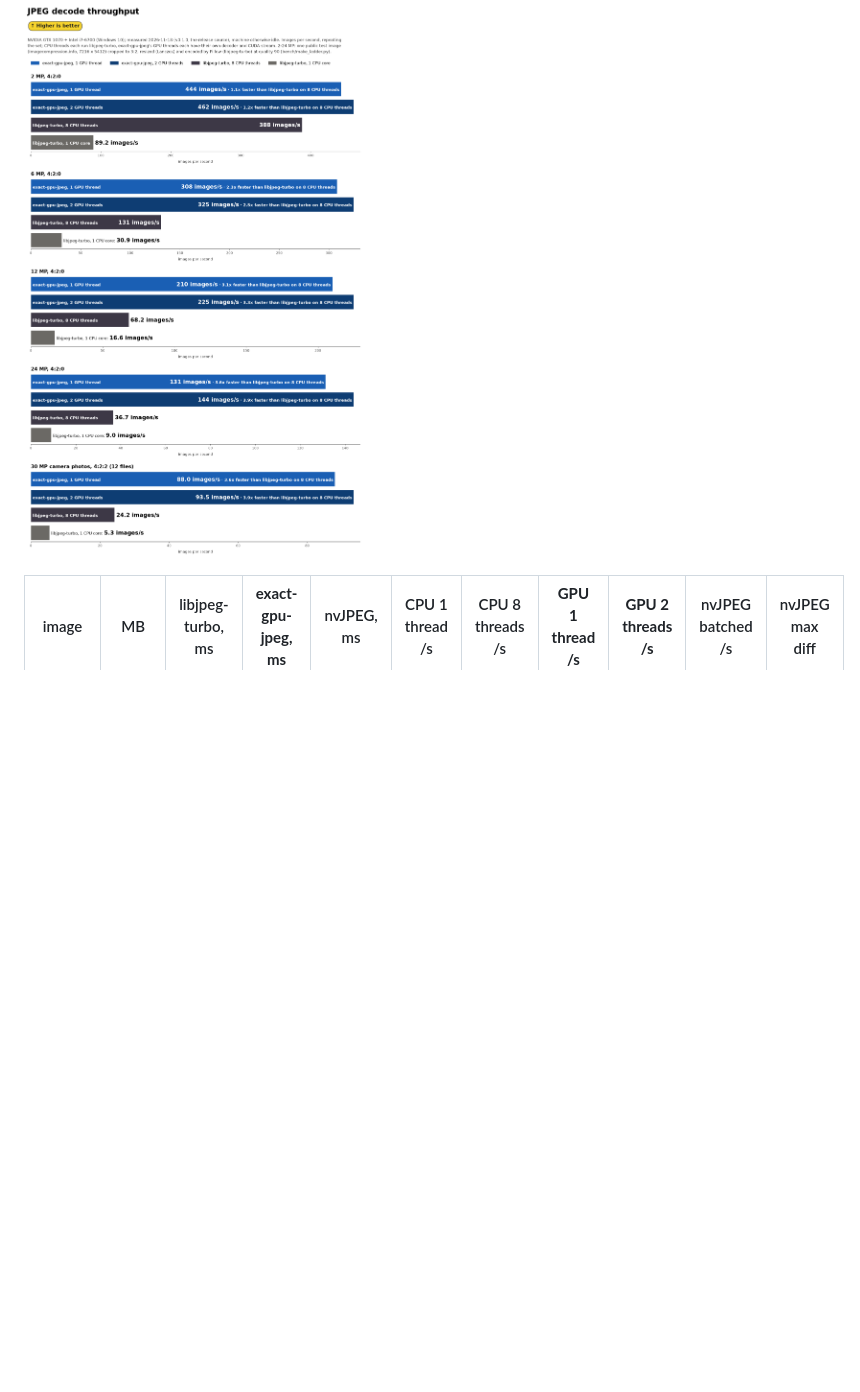
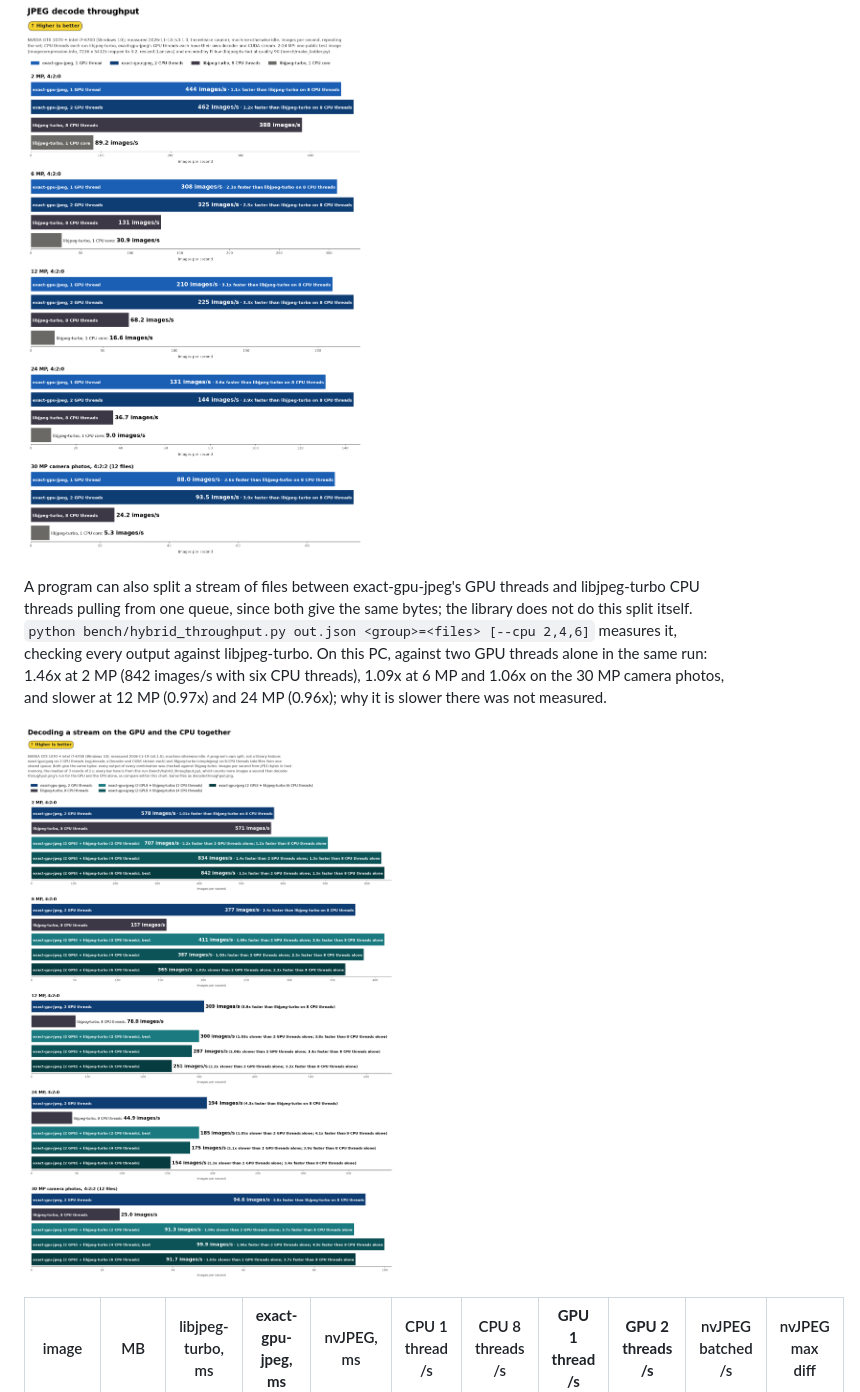
Before and after one commit to mrluker/exact-gpu-jpeg, a Markdown page: docs/benchmarks.md, the part around one of its changes. Drawn GitHub-style; pictures changed too: docs/images/decode-hybrid.png (added); blank space fills up the shorter version.

```diff
--- a/docs/benchmarks.md
+++ b/docs/benchmarks.md
@@ -254,6 +254,16 @@ threads, or nvJPEG's batched call.
 
 ![Decode throughput in images per second, one panel per image size: exact-gpu-jpeg is ahead of libjpeg-turbo on 8 CPU threads at every size, 444/s on one GPU thread and 462/s on two against 388/s at 2 MP, up to 3.9 times at 24 MP (144 against 37/s) and on the 30 MP camera photos (93 against 24/s).](images/decode-throughput.png)
 
+A program can also split a stream of files between exact-gpu-jpeg's GPU threads and libjpeg-turbo CPU threads
+pulling from one queue, since both give the same bytes; the library does not do this split itself.
+`python bench/hybrid_throughput.py out.json <group>=<files> [--cpu 2,4,6]` measures it, checking every output against
+libjpeg-turbo. On this PC, against two GPU threads alone in the same run: 1.46x at 2 MP (842 images/s with six CPU
+threads), 1.09x at 6 MP and 1.06x on the 30 MP camera photos, and slower at 12 MP (0.97x) and 24 MP (0.96x); why it is slower
+there was not measured.
+<!-- numbers: bench/results/20261119/hybrid_throughput.json -->
+
+![Decoding a stream on the GPU and the CPU together, images per second (higher is better), every bar from one run: exact-gpu-jpeg on 2 GPU threads alone 578, 377, 309, 194 and 94.6 at 2, 6, 12 and 24 MP and on the 30 MP camera photos; libjpeg-turbo on 8 CPU threads alone 571, 157, 78.8, 44.9 and 25.0; the 2 GPU threads with libjpeg-turbo on 2, 4 or 6 CPU threads at best 842 (6 CPU threads), 411 (2), 300 (2), 185 (2) and 99.9 (4): faster than the GPU threads alone at 2 and 6 MP and on the camera photos, slower at 12 and 24 MP. Every output byte-identical to libjpeg-turbo.](images/decode-hybrid.png)
+
 | image | MB | libjpeg-turbo, ms | **exact-gpu-jpeg, ms** | nvJPEG, ms | CPU 1 thread /s | CPU 8 threads /s | **GPU 1 thread /s** | **GPU 2 threads /s** | nvJPEG batched /s | nvJPEG max diff |
 |---|---|---|---|---|---|---|---|---|---|---|
 | 02 MP 4:4:4 | 0.84 | 14.8 | **1.5** | 13.5 | 64 | 266 | **544** | **577** | 74 | 4 |
```
Also changed, not shown: other parts of docs/benchmarks.md (+9 -0 lines), README.md (+14 -0 lines), docs/batches.md (+6 -0 lines), docs/images/encode-hybrid.png (added), 10 other files.
